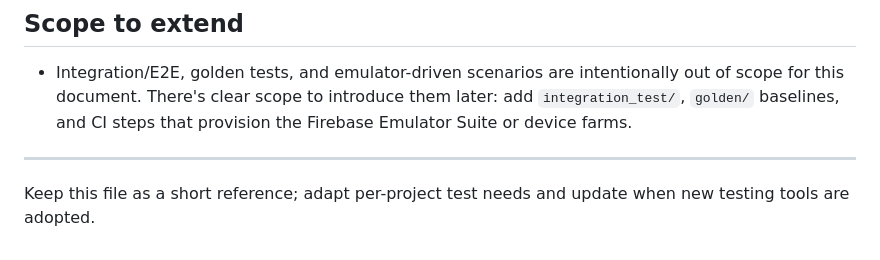
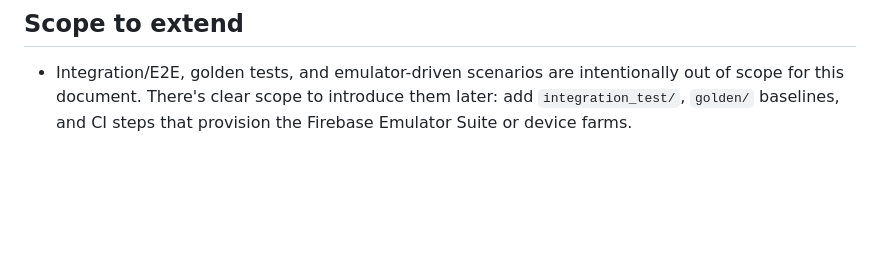
Before and after one commit to kyle-walden/flutter-portfolio, a Markdown page: shared/testing_strategies.md, the part around the change. Drawn GitHub-style; blank space fills up the shorter version.

```diff
--- a/shared/testing_strategies.md
+++ b/shared/testing_strategies.md
@@ -79,7 +79,3 @@ CI tips
 ## Scope to extend
 
 - Integration/E2E, golden tests, and emulator-driven scenarios are intentionally out of scope for this document. There's clear scope to introduce them later: add `integration_test/`, `golden/` baselines, and CI steps that provision the Firebase Emulator Suite or device farms.
-
----
-
-Keep this file as a short reference; adapt per-project test needs and update when new testing tools are adopted.
```
Also changed, not shown: README.md (+9 -0 lines).
